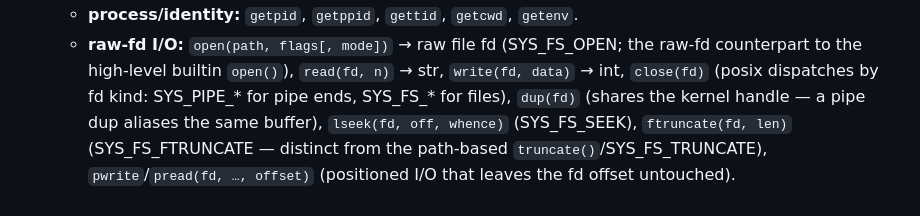
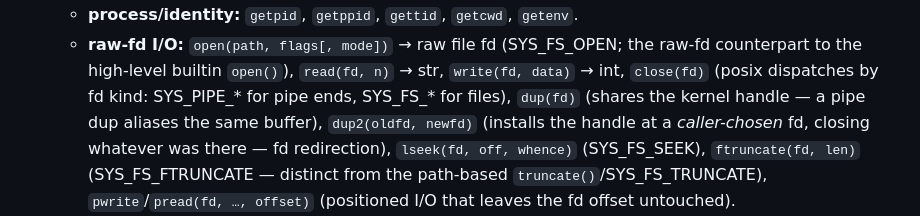
Before and after one commit to inhahe/fastpy, a Markdown page: design.md, the part around the change. GitHub-like rendering.

Commit message:
design.md: add os.dup2 to the native os.* raw-fd surface list
Co-Authored-By: Claude Opus 4 <noreply@anthropic.com>

```diff
--- a/design.md
+++ b/design.md
@@ -217,7 +217,9 @@ the CPython bridge for SlateOS later as a superset once CPython is ported.
     raw-fd counterpart to the high-level builtin `open()`), `read(fd, n)` → str,
     `write(fd, data)` → int, `close(fd)` (posix dispatches by fd kind:
     SYS_PIPE_* for pipe ends, SYS_FS_* for files), `dup(fd)` (shares the kernel
-    handle — a pipe dup aliases the same buffer), `lseek(fd, off, whence)`
+    handle — a pipe dup aliases the same buffer), `dup2(oldfd, newfd)` (installs
+    the handle at a *caller-chosen* fd, closing whatever was there — fd
+    redirection), `lseek(fd, off, whence)`
     (SYS_FS_SEEK), `ftruncate(fd, len)` (SYS_FS_FTRUNCATE — distinct from the
     path-based `truncate()`/SYS_FS_TRUNCATE), `pwrite`/`pread(fd, …, offset)`
     (positioned I/O that leaves the fd offset untouched).
```
